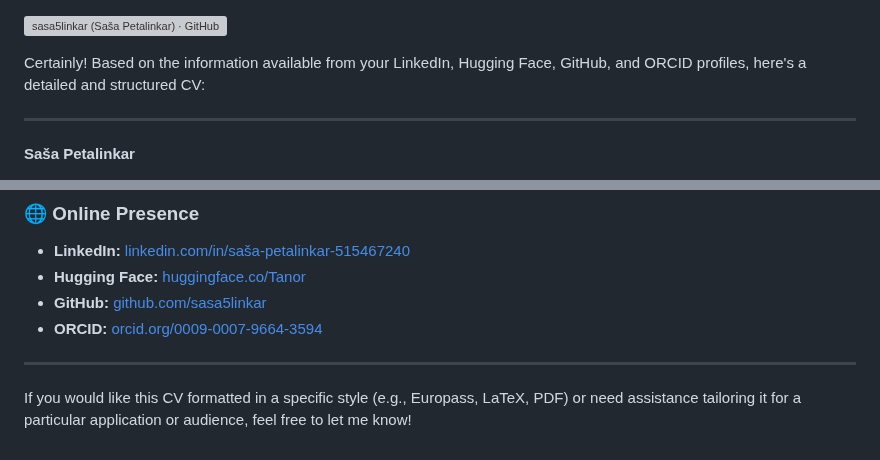
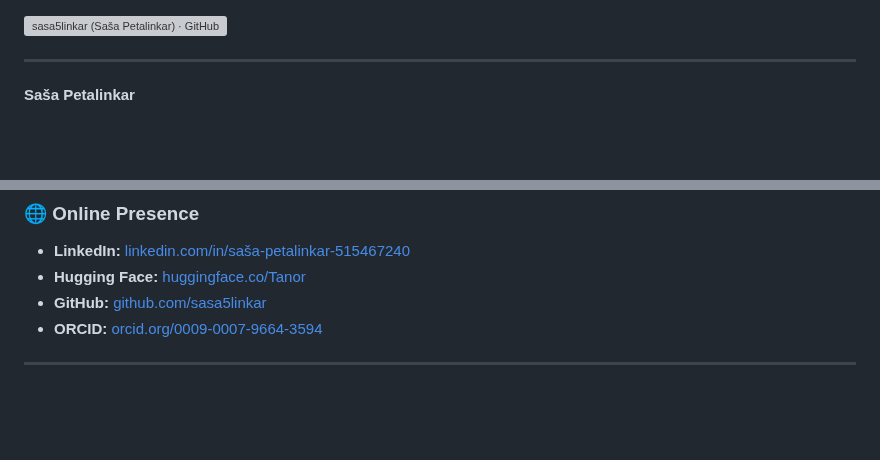
Before and after one commit to sasa5linkar/my-pesnal-web-site, a Markdown page: Saša Petalinkar - CV.md, 2 parts joined by grey strips. GitHub-like rendering; blank space fills up the shorter version; grey boxes are pictures that could not be loaded.

Commit message:
CV correction

```diff
--- a/Saša Petalinkar - CV.md
+++ b/Saša Petalinkar - CV.md
@@ -1,6 +1,4 @@
 [![sasa5linkar (Saša Petalinkar) · GitHub](https://tse4.mm.bing.net/th?id=OIP.JhJyRNk14WFq9V_bS__XDwAAAA\&pid=Api)](https://github.com/sasa5linkar)
-
-Certainly! Based on the information available from your LinkedIn, Hugging Face, GitHub, and ORCID profiles, here's a detailed and structured CV:
 
 ---
 
@@ -111,8 +109,6 @@ Certainly! Based on the information available from your LinkedIn, Hugging Face,
 
 ---
 
-If you would like this CV formatted in a specific style (e.g., Europass, LaTeX, PDF) or need assistance tailoring it for a particular application or audience, feel free to let me know!
-
 [1]: https://rs.linkedin.com/in/sa%C5%A1a-petalinkar-515467240?utm_source=chatgpt.com "Saša Petalinkar - Belgrade, Serbia | Professional Profile | LinkedIn"
 [2]: https://boa.unimib.it/retrieve/503181bb-520b-4f30-b45e-d9213af75f88/20241225_AI_2024_book_of_abstracts.pdf?utm_source=chatgpt.com "[PDF] ARTIFICAL INTELLIGENCE CONFERENCE - Milano-Bicocca"
 [3]: https://infoteka.bg.ac.rs/ojs/index.php/Infoteka/article/download/2024.24.1.3_en/716/?utm_source=chatgpt.com "[PDF] Creating a Synthetic Evaluation Dataset for the Serbian ... - Infoteka"
```
